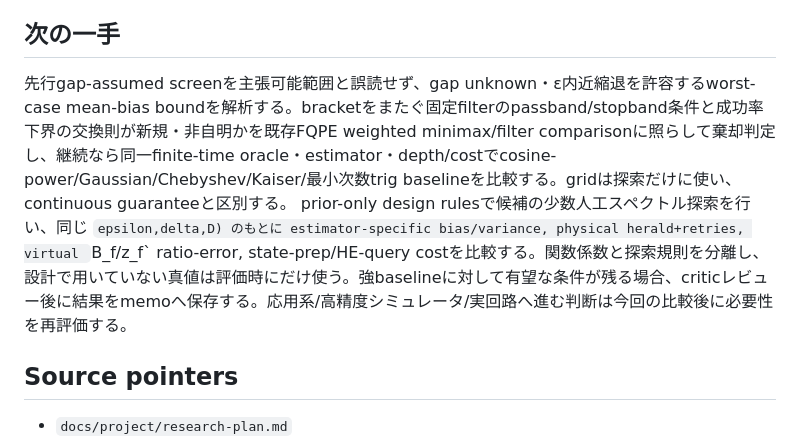
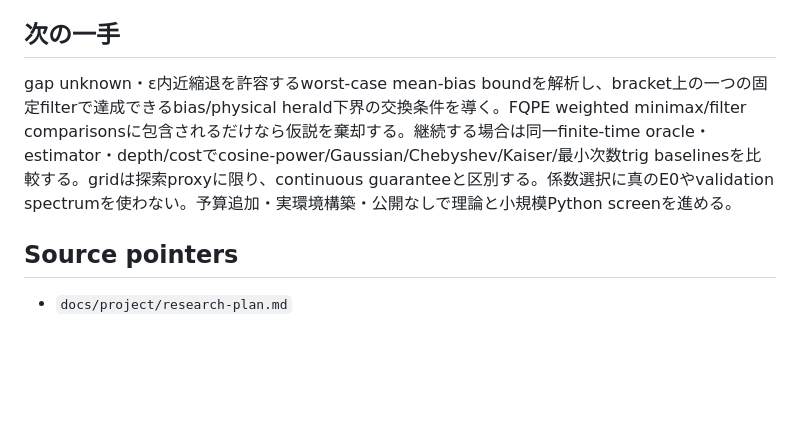
Before and after one commit to k-toyoizumi/Quantum-Autoresearch, a Markdown page: PROJECT_STATE.md, the part around one of its changes. Drawn GitHub-style; blank space fills up the shorter version.

Commit message:
次の理論作業を整理

```diff
--- a/PROJECT_STATE.md
+++ b/PROJECT_STATE.md
@@ -21,8 +21,7 @@
 - 2026-10-24本人認可：現在の研究目標・既存予算内の研究方向選択、比較条件の設計、仮説の採否/棄却はAgentに委任。追加予算・外部公開・Astra/Sol high以上の事前承認制は維持。新規性は保証されない。
 
 ## 次の一手
-先行gap-assumed screenを主張可能範囲と誤読せず、gap unknown・ε内近縮退を許容するworst-case mean-bias boundを解析する。bracketをまたぐ固定filterのpassband/stopband条件と成功率下界の交換則が新規・非自明かを既存FQPE weighted minimax/filter comparisonに照らして棄却判定し、継続なら同一finite-time oracle・estimator・depth/costでcosine-power/Gaussian/Chebyshev/Kaiser/最小次数trig baselineを比較する。gridは探索だけに使い、continuous guaranteeと区別する。
-prior-only design rulesで候補の少数人工スペクトル探索を行い、同じ `epsilon,delta,D) のもとに estimator-specific bias/variance, physical herald+retries, virtual `B_f/z_f` ratio-error, state-prep/HE-query costを比較する。関数係数と探索規則を分離し、設計で用いていない真値は評価時にだけ使う。強baselineに対して有望な条件が残る場合、criticレビュー後に結果をmemoへ保存する。応用系/高精度シミュレータ/実回路へ進む判断は今回の比較後に必要性を再評価する。
+gap unknown・ε内近縮退を許容するworst-case mean-bias boundを解析し、bracket上の一つの固定filterで達成できるbias/physical herald下界の交換条件を導く。FQPE weighted minimax/filter comparisonsに包含されるだけなら仮説を棄却する。継続する場合は同一finite-time oracle・estimator・depth/costでcosine-power/Gaussian/Chebyshev/Kaiser/最小次数trig baselinesを比較する。gridは探索proxyに限り、continuous guaranteeと区別する。係数選択に真のE0やvalidation spectrumを使わない。予算追加・実環境構築・公開なしで理論と小規模Python screenを進める。
 
 ## Source pointers
 - `docs/project/research-plan.md`
```
Also changed, not shown: other parts of PROJECT_STATE.md (+1 -1 lines).
